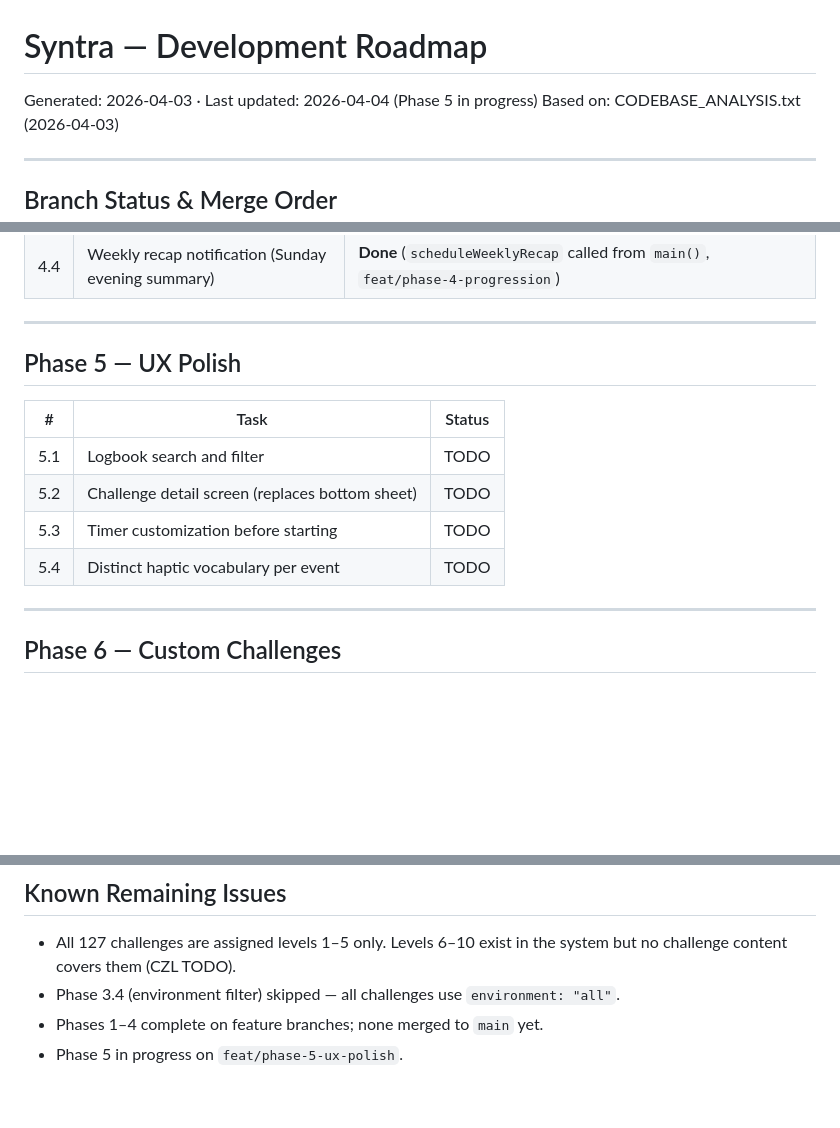
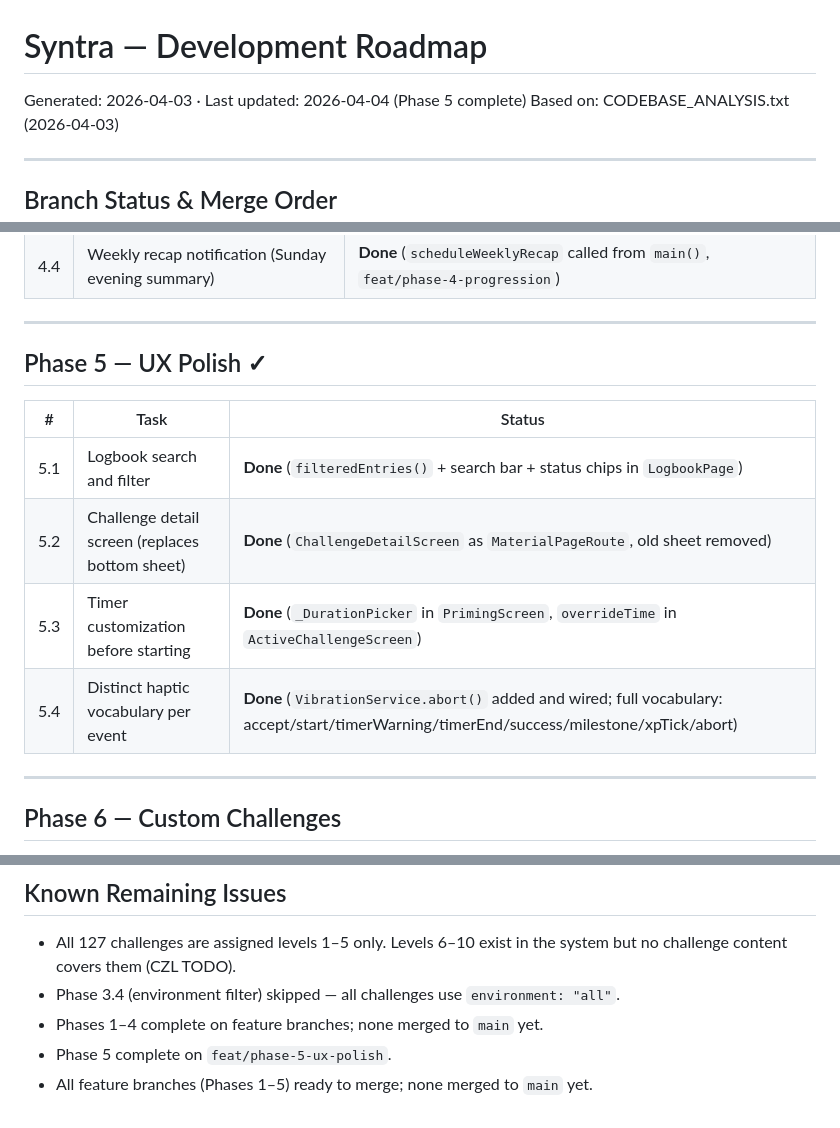
Before and after one commit to SaMaili/syntra, a Markdown page: ROADMAP.md, 3 parts joined by grey strips. GitHub-like rendering; blank space fills up the shorter version.

Commit message:
docs: update ROADMAP — Phase 5 complete
Co-Authored-By: Claude Sonnet 4.6 <noreply@anthropic.com>

```diff
--- a/ROADMAP.md
+++ b/ROADMAP.md
@@ -1,6 +1,6 @@
 # Syntra — Development Roadmap
 
-Generated: 2026-04-03 · Last updated: 2026-04-04 (Phase 5 in progress)
+Generated: 2026-04-03 · Last updated: 2026-04-04 (Phase 5 complete)
 Based on: CODEBASE_ANALYSIS.txt (2026-04-03)
 
 ---
@@ -118,14 +118,14 @@ main
 
 ---
 
-## Phase 5 — UX Polish
+## Phase 5 — UX Polish ✓
 
 | # | Task | Status |
 |---|---|---|
-| 5.1 | Logbook search and filter | TODO |
-| 5.2 | Challenge detail screen (replaces bottom sheet) | TODO |
-| 5.3 | Timer customization before starting | TODO |
-| 5.4 | Distinct haptic vocabulary per event | TODO |
+| 5.1 | Logbook search and filter | **Done** (`filteredEntries()` + search bar + status chips in `LogbookPage`) |
+| 5.2 | Challenge detail screen (replaces bottom sheet) | **Done** (`ChallengeDetailScreen` as `MaterialPageRoute`, old sheet removed) |
+| 5.3 | Timer customization before starting | **Done** (`_DurationPicker` in `PrimingScreen`, `overrideTime` in `ActiveChallengeScreen`) |
+| 5.4 | Distinct haptic vocabulary per event | **Done** (`VibrationService.abort()` added and wired; full vocabulary: accept/start/timerWarning/timerEnd/success/milestone/xpTick/abort) |
 
 ---
 
@@ -163,4 +163,5 @@ Phase 1  →  Phase 6 (custom challenges)
 - All 127 challenges are assigned levels 1–5 only. Levels 6–10 exist in the system but no challenge content covers them (CZL TODO).
 - Phase 3.4 (environment filter) skipped — all challenges use `environment: "all"`.
 - Phases 1–4 complete on feature branches; none merged to `main` yet.
-- Phase 5 in progress on `feat/phase-5-ux-polish`.
+- Phase 5 complete on `feat/phase-5-ux-polish`.
+- All feature branches (Phases 1–5) ready to merge; none merged to `main` yet.
```
